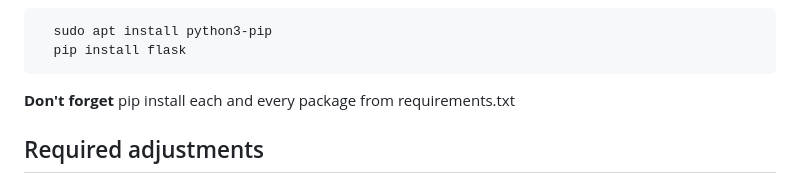
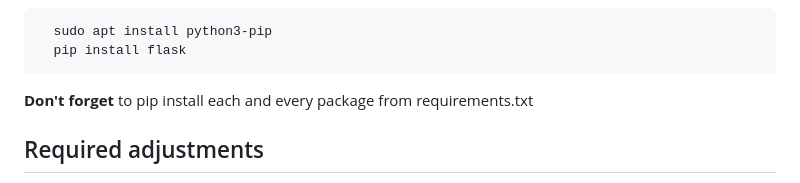
Before and after one commit to jayjatharjj/Dr.cnn, a Markdown page: README.md, the part around the change. Drawn GitHub-style.

````diff
--- a/README.md
+++ b/README.md
@@ -39,7 +39,7 @@ Step 3: Install all the packages for Python
   sudo apt install python3-pip
   pip install flask
 ```
-**Don't forget** pip install each and every package from requirements.txt
+**Don't forget** to pip install each and every package from requirements.txt
 
 ## Required adjustments
 
````
